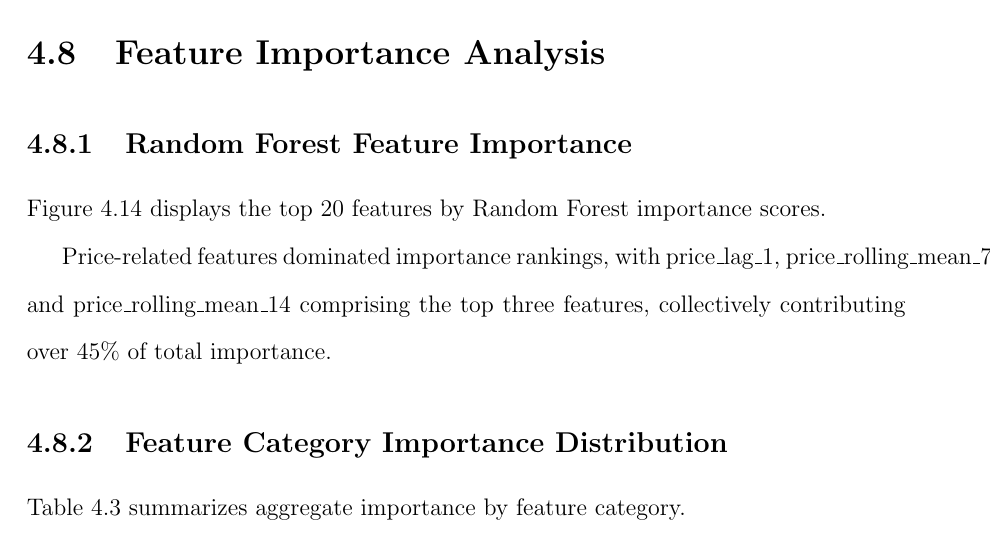
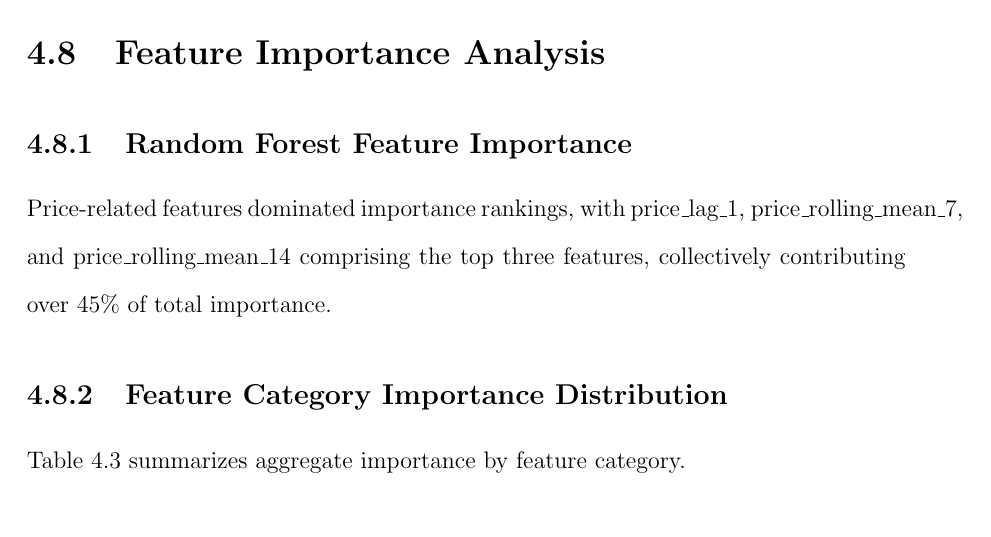
Before and after one commit to MadhushanPradeep/RESEARCH-Final-year, a LaTeX thesis (research_thesis/main.tex, which reads research_thesis/chapters/Results.tex): part of page 63 of 95 before the commit and part of page 63 of 94 after it, cut so that both start at the same text. Compiled offline with pdfLaTeX.

Commit message:
ojalsckla

```diff
--- a/research_thesis/chapters/Results.tex
+++ b/research_thesis/chapters/Results.tex
@@ -276,4 +276,3 @@ Random Forest performed 14.17 percentage points worse than Simple LSTM (34.10\%
 \subsection{Random Forest Feature Importance}
 \label{subsec:rf_importance}
 
-Figure \ref{fig:feature_importance_rf} displays the top 20 features by Random Forest importance scores.
@@ -285,6 +279,3 @@ Figure \ref{fig:feature_importance_rf} displays the top 20 features by Random Fo
-\label{fig:feature_importance_rf}
-\end{figure}
-
 Price-related features dominated importance rankings, with price\_lag\_1, price\_rolling\_mean\_7, and price\_rolling\_mean\_14 comprising the top three features, collectively contributing over 45\% of total importance.
 
 \subsection{Feature Category Importance Distribution}
```
Also changed, not shown: research_thesis/chapters/Results.tex (5 more changed lines).
